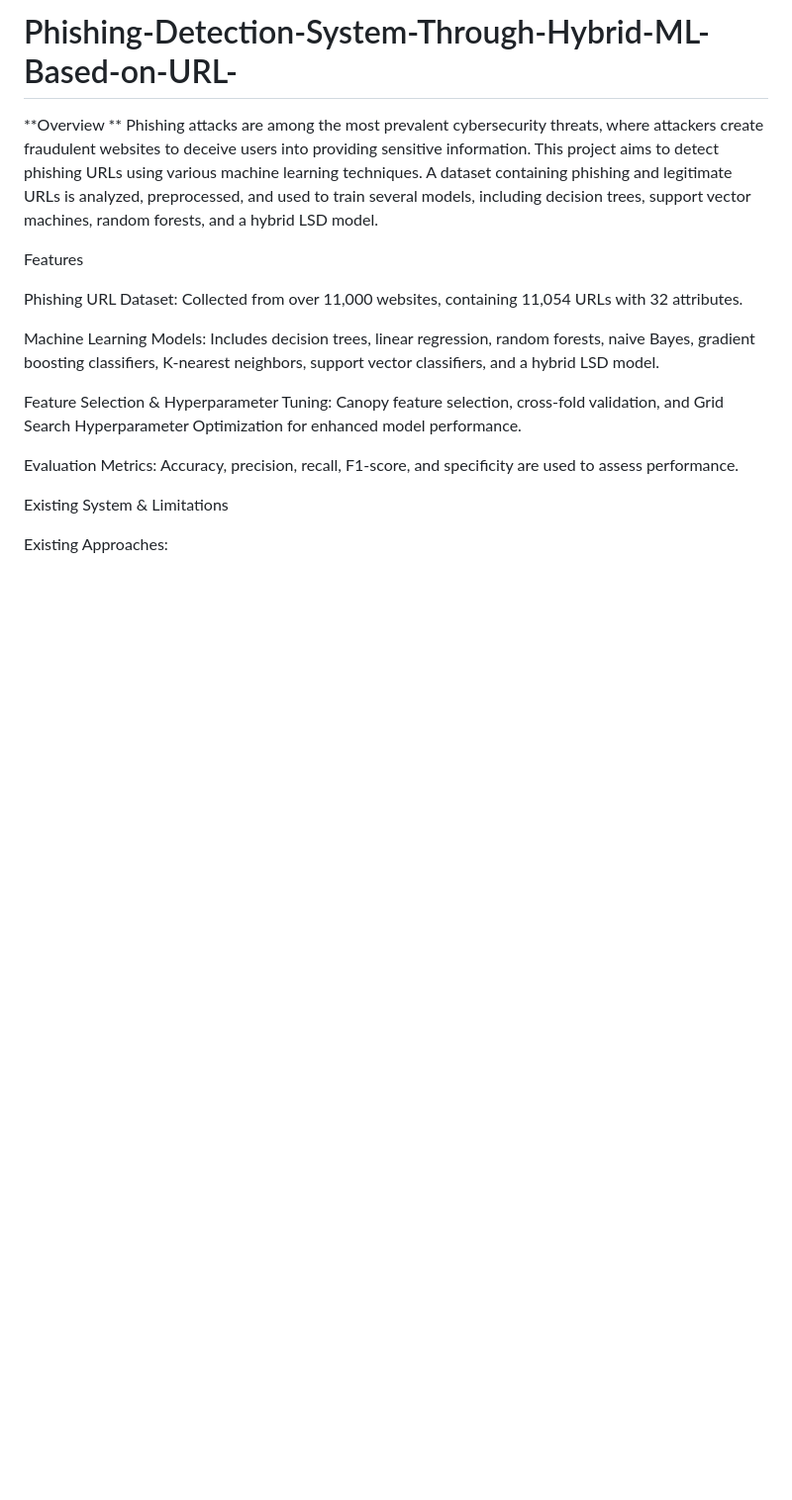
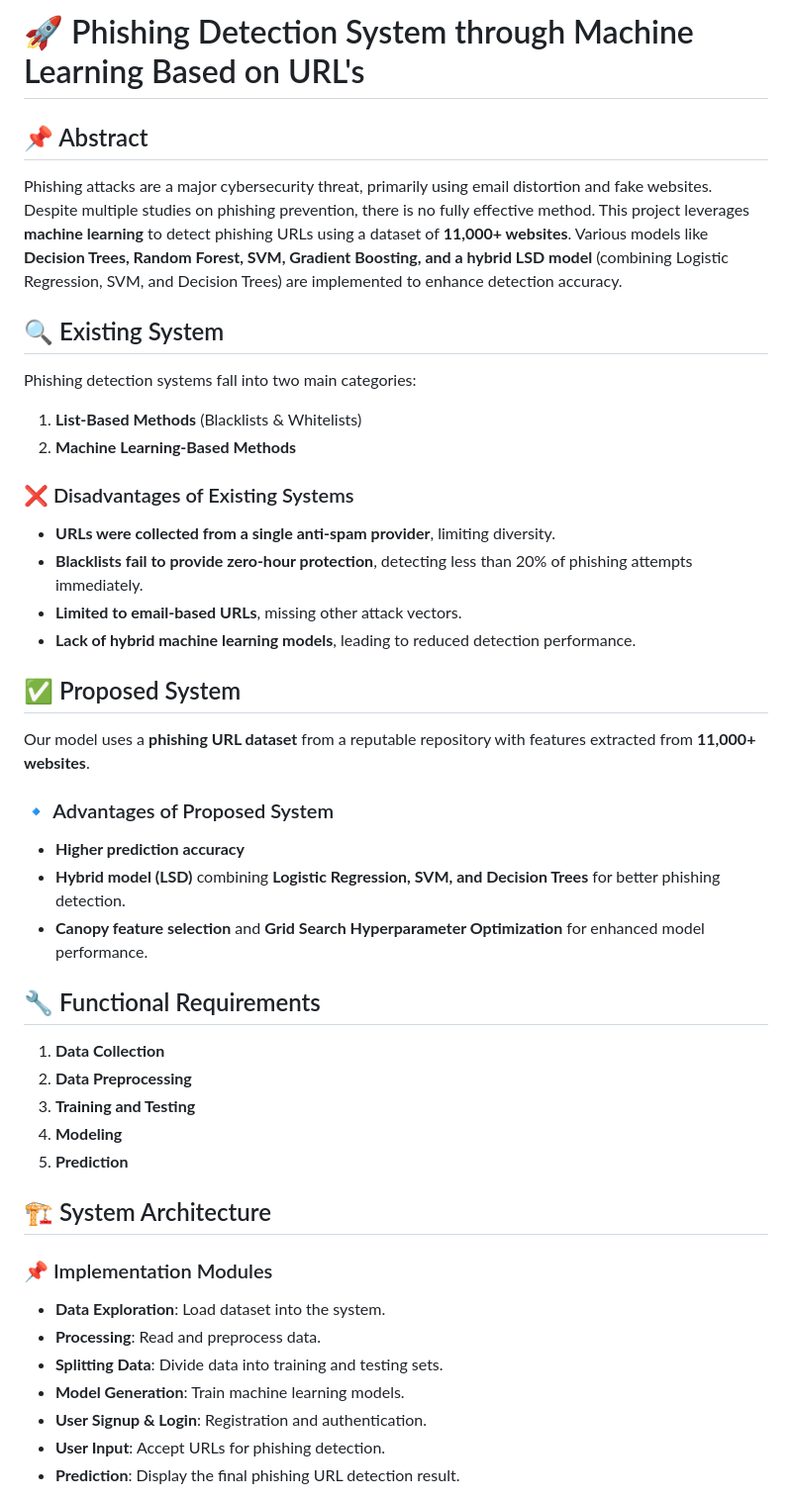
Before and after one commit to irum13/Phishing-Detection-System-Through-Hybrid-ML-Based-on-URL-, a Markdown page: README.md, the part around the change printed below. Shown: that part at 99% size. GitHub-like rendering; blank space fills up the shorter version.

```diff
--- a/README.md
+++ b/README.md
@@ -1,19 +1,41 @@
-# Phishing-Detection-System-Through-Hybrid-ML-Based-on-URL-
-**Overview
-**
-Phishing attacks are among the most prevalent cybersecurity threats, where attackers create fraudulent websites to deceive users into providing sensitive information. This project aims to detect phishing URLs using various machine learning techniques. A dataset containing phishing and legitimate URLs is analyzed, preprocessed, and used to train several models, including decision trees, support vector machines, random forests, and a hybrid LSD model.
+# 🚀 Phishing Detection System through Machine Learning Based on URL's
 
-Features
+## 📌 Abstract
+Phishing attacks are a major cybersecurity threat, primarily using email distortion and fake websites. Despite multiple studies on phishing prevention, there is no fully effective method. This project leverages **machine learning** to detect phishing URLs using a dataset of **11,000+ websites**. Various models like **Decision Trees, Random Forest, SVM, Gradient Boosting, and a hybrid LSD model** (combining Logistic Regression, SVM, and Decision Trees) are implemented to enhance detection accuracy.
 
-Phishing URL Dataset: Collected from over 11,000 websites, containing 11,054 URLs with 32 attributes.
+## 🔍 Existing System
+Phishing detection systems fall into two main categories:
+1. **List-Based Methods** (Blacklists & Whitelists)
+2. **Machine Learning-Based Methods**
 
-Machine Learning Models: Includes decision trees, linear regression, random forests, naive Bayes, gradient boosting classifiers, K-nearest neighbors, support vector classifiers, and a hybrid LSD model.
+### ❌ Disadvantages of Existing Systems
+- **URLs were collected from a single anti-spam provider**, limiting diversity.
+- **Blacklists fail to provide zero-hour protection**, detecting less than 20% of phishing attempts immediately.
+- **Limited to email-based URLs**, missing other attack vectors.
+- **Lack of hybrid machine learning models**, leading to reduced detection performance.
 
-Feature Selection & Hyperparameter Tuning: Canopy feature selection, cross-fold validation, and Grid Search Hyperparameter Optimization for enhanced model performance.
+## ✅ Proposed System
+Our model uses a **phishing URL dataset** from a reputable repository with features extracted from **11,000+ websites**.
 
-Evaluation Metrics: Accuracy, precision, recall, F1-score, and specificity are used to assess performance.
+### 🔹 Advantages of Proposed System
+- **Higher prediction accuracy**
+- **Hybrid model (LSD)** combining **Logistic Regression, SVM, and Decision Trees** for better phishing detection.
+- **Canopy feature selection** and **Grid Search Hyperparameter Optimization** for enhanced model performance.
 
-Existing System & Limitations
+## 🔧 Functional Requirements
+1. **Data Collection**
+2. **Data Preprocessing**
+3. **Training and Testing**
+4. **Modeling**
+5. **Prediction**
 
-Existing Approaches:
+## 🏗️ System Architecture
+### 📌 Implementation Modules
+- **Data Exploration**: Load dataset into the system.
+- **Processing**: Read and preprocess data.
+- **Splitting Data**: Divide data into training and testing sets.
+- **Model Generation**: Train machine learning models.
+- **User Signup & Login**: Registration and authentication.
+- **User Input**: Accept URLs for phishing detection.
+- **Prediction**: Display the final phishing URL detection result.
 
```
Also changed, not shown: other parts of README.md (+34 -97 lines).
